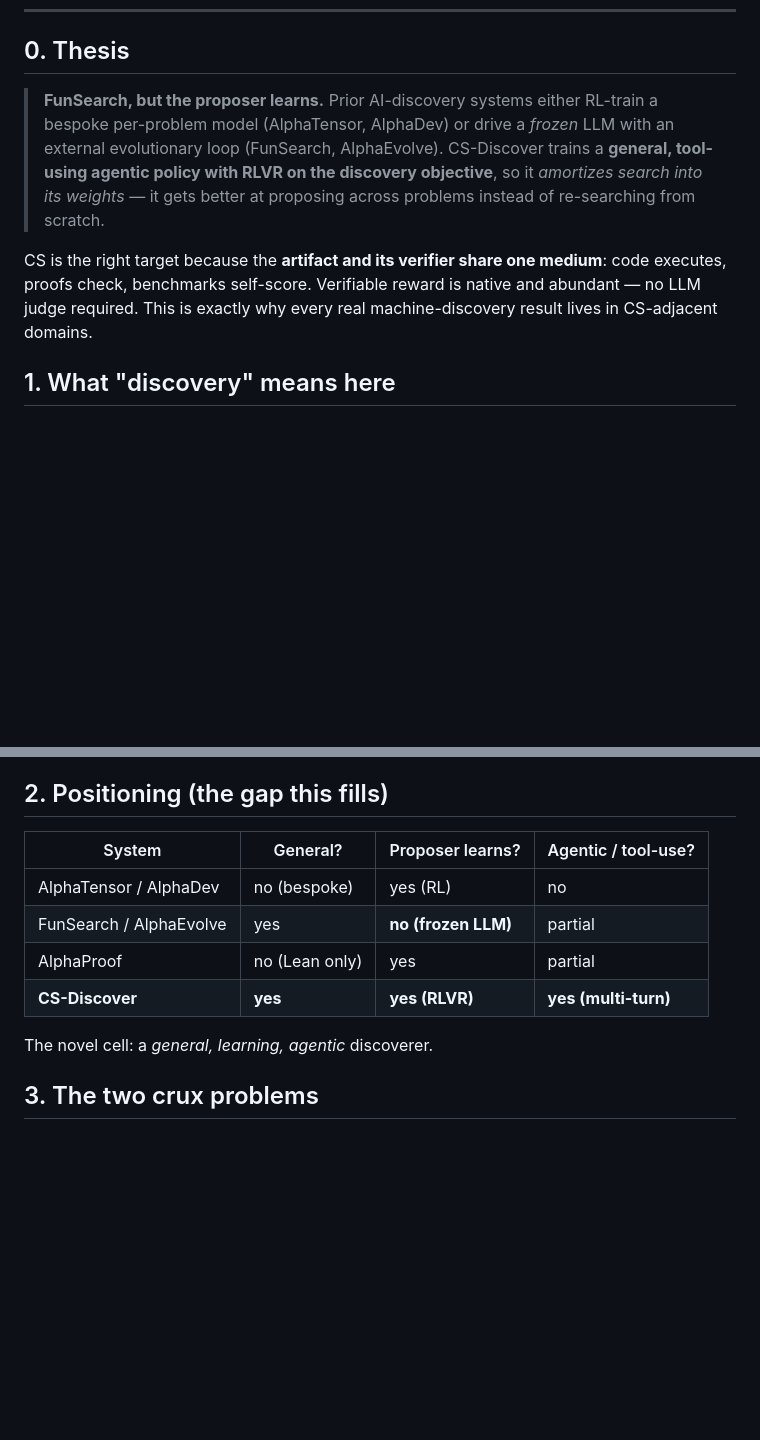
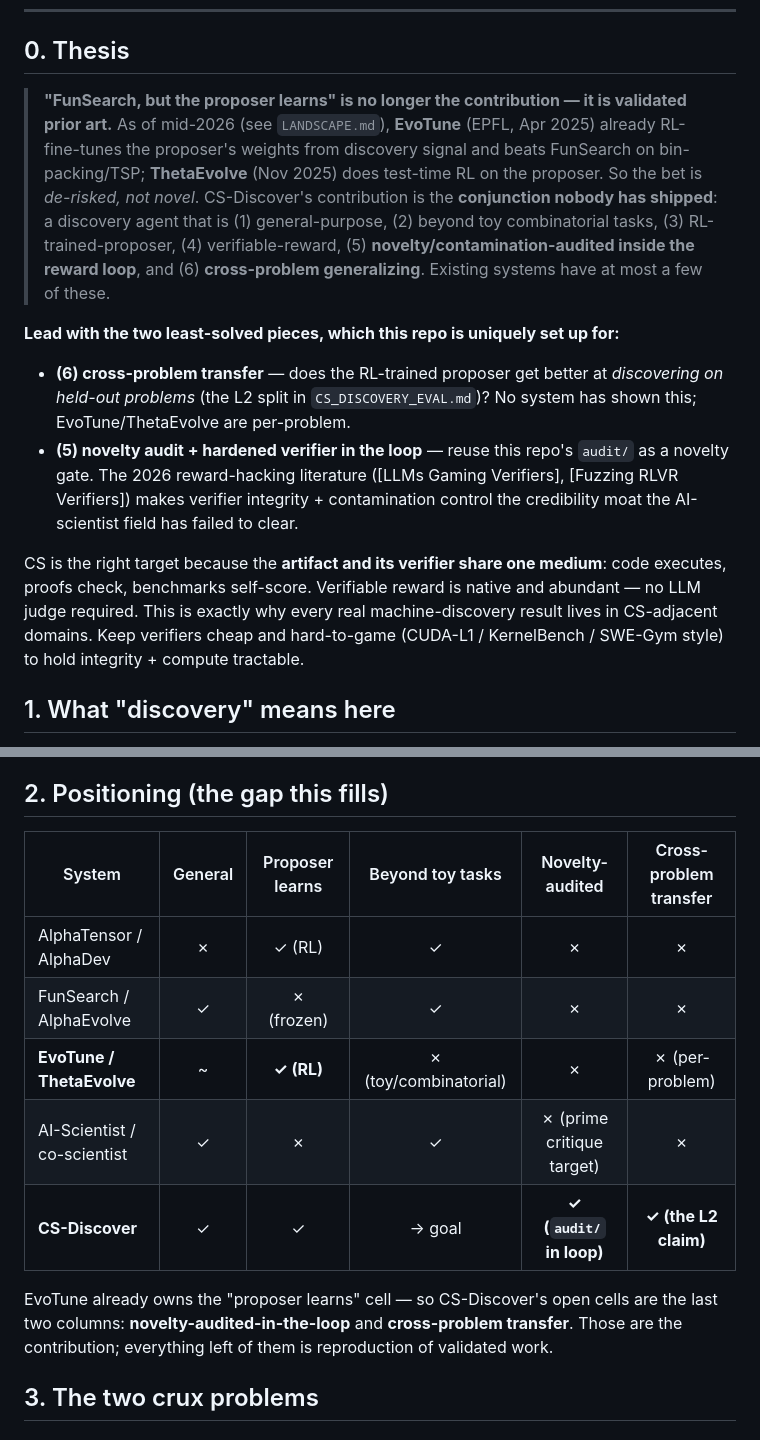
Before and after one commit to shanyang-me/physics-r1-neurips2026, a Markdown page: CS_DISCOVERY.md, 2 parts joined by grey strips. Rendered like a GitHub page; blank space fills up the shorter version.

```diff
--- a/CS_DISCOVERY.md
+++ b/CS_DISCOVERY.md
@@ -10,17 +10,30 @@
 
 ## 0. Thesis
 
-> **FunSearch, but the proposer learns.** Prior AI-discovery systems either RL-train a
-> bespoke per-problem model (AlphaTensor, AlphaDev) or drive a *frozen* LLM with an
-> external evolutionary loop (FunSearch, AlphaEvolve). CS-Discover trains a **general,
-> tool-using agentic policy with RLVR on the discovery objective**, so it *amortizes
-> search into its weights* — it gets better at proposing across problems instead of
-> re-searching from scratch.
+> **"FunSearch, but the proposer learns" is no longer the contribution — it is
+> validated prior art.** As of mid-2026 (see `LANDSCAPE.md`), **EvoTune** (EPFL, Apr
+> 2025) already RL-fine-tunes the proposer's weights from discovery signal and beats
+> FunSearch on bin-packing/TSP; **ThetaEvolve** (Nov 2025) does test-time RL on the
+> proposer. So the bet is *de-risked, not novel*. CS-Discover's contribution is the
+> **conjunction nobody has shipped**: a discovery agent that is (1) general-purpose,
+> (2) beyond toy combinatorial tasks, (3) RL-trained-proposer, (4) verifiable-reward,
+> (5) **novelty/contamination-audited inside the reward loop**, and (6)
+> **cross-problem generalizing**. Existing systems have at most a few of these.
+
+**Lead with the two least-solved pieces, which this repo is uniquely set up for:**
+- **(6) cross-problem transfer** — does the RL-trained proposer get better at
+  *discovering on held-out problems* (the L2 split in `CS_DISCOVERY_EVAL.md`)? No
+  system has shown this; EvoTune/ThetaEvolve are per-problem.
+- **(5) novelty audit + hardened verifier in the loop** — reuse this repo's `audit/`
+  as a novelty gate. The 2026 reward-hacking literature ([LLMs Gaming Verifiers],
+  [Fuzzing RLVR Verifiers]) makes verifier integrity + contamination control the
+  credibility moat the AI-scientist field has failed to clear.
 
 CS is the right target because the **artifact and its verifier share one medium**:
 code executes, proofs check, benchmarks self-score. Verifiable reward is native and
 abundant — no LLM judge required. This is exactly why every real machine-discovery
-result lives in CS-adjacent domains.
+result lives in CS-adjacent domains. Keep verifiers cheap and hard-to-game
+(CUDA-L1 / KernelBench / SWE-Gym style) to hold integrity + compute tractable.
 
 ## 1. What "discovery" means here
 
@@ -43,14 +56,17 @@ objective.**
 
 ## 2. Positioning (the gap this fills)
 
-| System | General? | Proposer learns? | Agentic / tool-use? |
-| ------ | -------- | ---------------- | ------------------- |
-| AlphaTensor / AlphaDev | no (bespoke) | yes (RL) | no |
-| FunSearch / AlphaEvolve | yes | **no (frozen LLM)** | partial |
-| AlphaProof | no (Lean only) | yes | partial |
-| **CS-Discover** | **yes** | **yes (RLVR)** | **yes (multi-turn)** |
+| System | General | Proposer learns | Beyond toy tasks | Novelty-audited | Cross-problem transfer |
+| ------ | :-: | :-: | :-: | :-: | :-: |
+| AlphaTensor / AlphaDev | ✗ | ✓ (RL) | ✓ | ✗ | ✗ |
+| FunSearch / AlphaEvolve | ✓ | ✗ (frozen) | ✓ | ✗ | ✗ |
+| **EvoTune / ThetaEvolve** | ~ | **✓ (RL)** | ✗ (toy/combinatorial) | ✗ | ✗ (per-problem) |
+| AI-Scientist / co-scientist | ✓ | ✗ | ✓ | ✗ (prime critique target) | ✗ |
+| **CS-Discover** | ✓ | ✓ | → goal | **✓ (`audit/` in loop)** | **✓ (the L2 claim)** |
 
-The novel cell: a *general, learning, agentic* discoverer.
+EvoTune already owns the "proposer learns" cell — so CS-Discover's open cells are the
+last two columns: **novelty-audited-in-the-loop** and **cross-problem transfer**.
+Those are the contribution; everything left of them is reproduction of validated work.
 
 ## 3. The two crux problems
 
```
Also changed, not shown: LANDSCAPE.md (added, +85 -0 lines).
